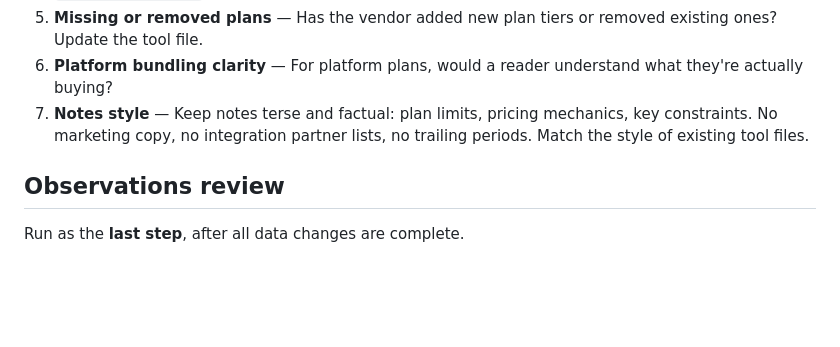
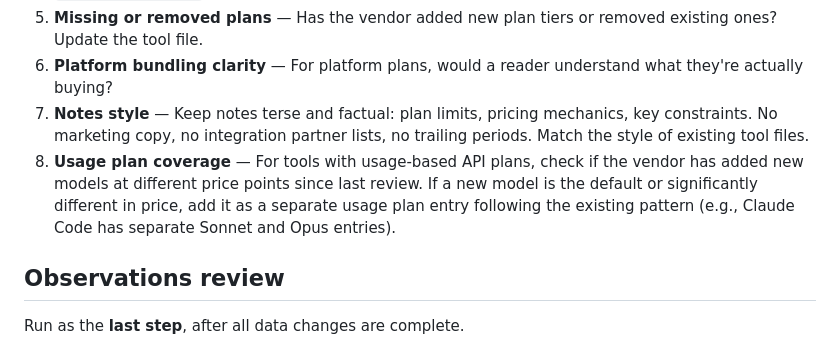
Before and after one commit to kantocompany/taimi, a Markdown page: docs/market-update.md, the part around the change. Drawn GitHub-style; blank space fills up the shorter version.

```diff
--- a/docs/market-update.md
+++ b/docs/market-update.md
@@ -121,6 +121,7 @@ For each tool in `data/tools/`, read its file and check:
 5. **Missing or removed plans** — Has the vendor added new plan tiers or removed existing ones? Update the tool file.
 6. **Platform bundling clarity** — For platform plans, would a reader understand what they're actually buying?
 7. **Notes style** — Keep notes terse and factual: plan limits, pricing mechanics, key constraints. No marketing copy, no integration partner lists, no trailing periods. Match the style of existing tool files.
+8. **Usage plan coverage** — For tools with usage-based API plans, check if the vendor has added new models at different price points since last review. If a new model is the default or significantly different in price, add it as a separate usage plan entry following the existing pattern (e.g., Claude Code has separate Sonnet and Opus entries).
 
 ## Observations review
 
```
Also changed, not shown: docs/price-update.md (+12 -10 lines).
